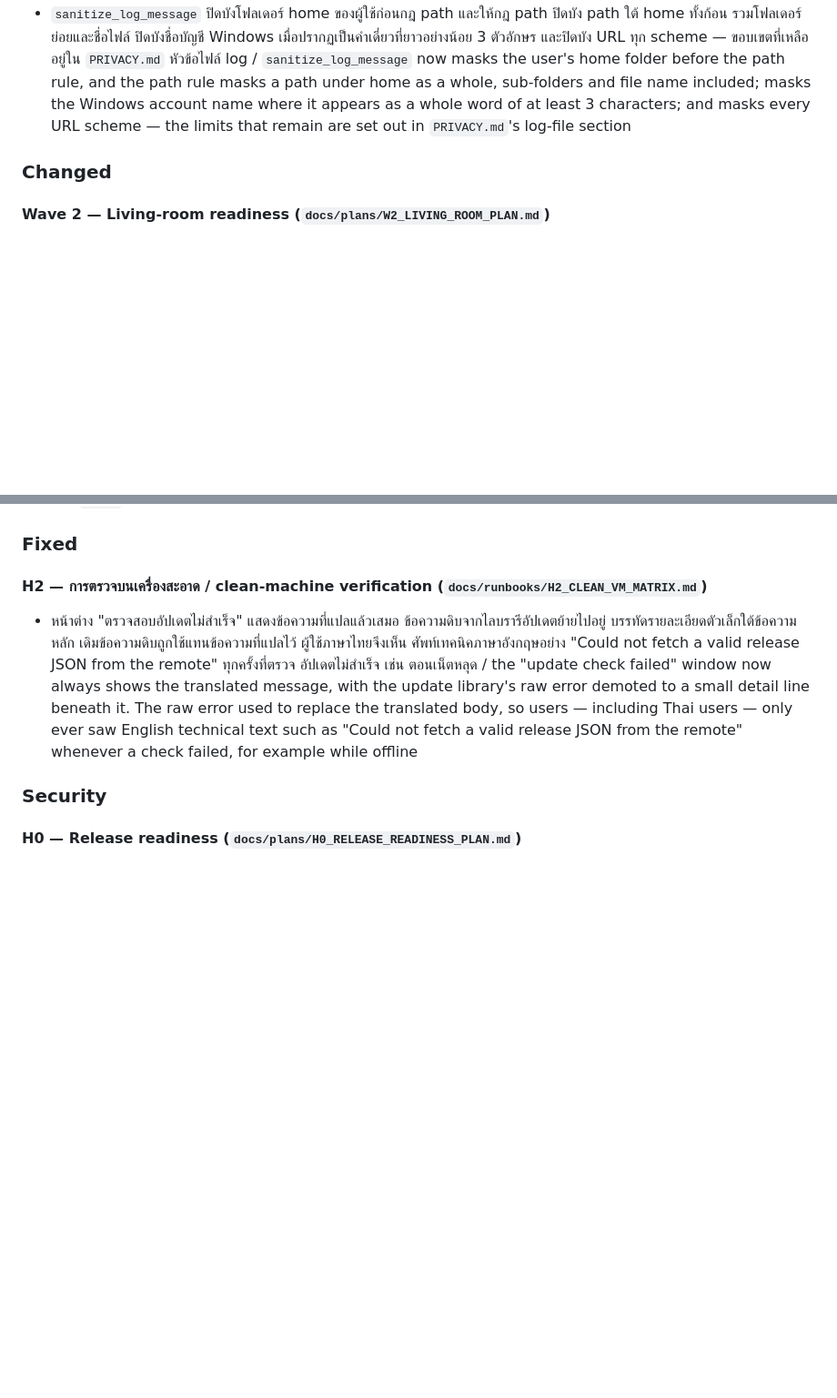
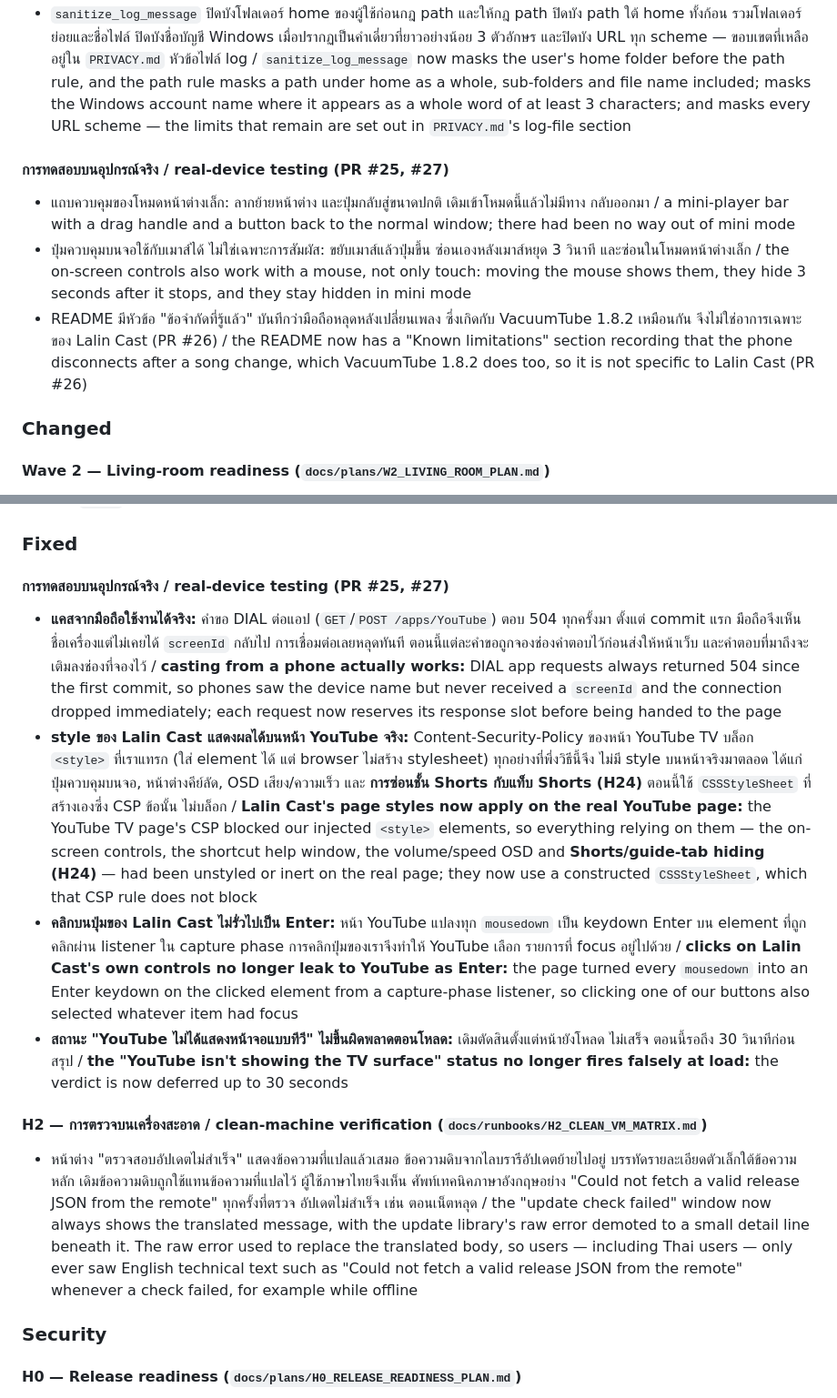
Before and after one commit to Freshair129/lalin-cast, a Markdown page: CHANGELOG.md, 2 parts joined by grey strips. Shown at 91% size. Drawn GitHub-style; blank space fills up the shorter version.

Commit message:
docs: changelog entries for the real-device fixes in #25, #26 and #27
Those three pull requests merged without touching CHANGELOG.md, so the
0.2.0 entry — which claims to list everything in the first public
release — was missing the fixes found by testing on real hardware.

Added: the mini-player bar and mouse support for the on-screen controls,
plus the README's known-limitation note from #26.

Fixed: DIAL app requests always returning 504 (phones saw the device but
never got a screenId, so every cast dropped), YouTube's CSP blocking our
injected <style> elements (which had silently disabled the on-screen
controls' styling, the help window, the OSD and Shorts/guide hiding),
clicks on our own controls leaking to YouTube as Enter, and the false
"YouTube isn't showing the TV surface" status at load.

Documentation only.

Co-Authored-By: Claude Opus 5 <noreply@anthropic.com>

```diff
--- a/CHANGELOG.md
+++ b/CHANGELOG.md
@@ -198,6 +198,19 @@ steps for each release are in
   of at least 3 characters; and masks every URL scheme — the limits that remain are set out in
   `PRIVACY.md`'s log-file section
 
+#### การทดสอบบนอุปกรณ์จริง / real-device testing (PR #25, #27)
+
+- แถบควบคุมของโหมดหน้าต่างเล็ก: ลากย้ายหน้าต่าง และปุ่มกลับสู่ขนาดปกติ เดิมเข้าโหมดนี้แล้วไม่มีทาง
+  กลับออกมา / a mini-player bar with a drag handle and a button back to the normal window; there
+  had been no way out of mini mode
+- ปุ่มควบคุมบนจอใช้กับเมาส์ได้ ไม่ใช่เฉพาะการสัมผัส: ขยับเมาส์แล้วปุ่มขึ้น ซ่อนเองหลังเมาส์หยุด 3
+  วินาที และซ่อนในโหมดหน้าต่างเล็ก / the on-screen controls also work with a mouse, not only touch:
+  moving the mouse shows them, they hide 3 seconds after it stops, and they stay hidden in mini mode
+- README มีหัวข้อ "ข้อจำกัดที่รู้แล้ว" บันทึกว่ามือถือหลุดหลังเปลี่ยนเพลง ซึ่งเกิดกับ VacuumTube 1.8.2
+  เหมือนกัน จึงไม่ใช่อาการเฉพาะของ Lalin Cast (PR #26) / the README now has a "Known limitations"
+  section recording that the phone disconnects after a song change, which VacuumTube 1.8.2 does too,
+  so it is not specific to Lalin Cast (PR #26)
+
 ### Changed
 
 #### Wave 2 — Living-room readiness (`docs/plans/W2_LIVING_ROOM_PLAN.md`)
@@ -237,6 +250,32 @@ steps for each release are in
   a pull request from here on requires the `smoke` job to pass
 
 ### Fixed
+
+#### การทดสอบบนอุปกรณ์จริง / real-device testing (PR #25, #27)
+
+- **แคสจากมือถือใช้งานได้จริง:** คำขอ DIAL ต่อแอป (`GET`/`POST /apps/YouTube`) ตอบ 504 ทุกครั้งมา
+  ตั้งแต่ commit แรก มือถือจึงเห็นชื่อเครื่องแต่ไม่เคยได้ `screenId` กลับไป การเชื่อมต่อเลยหลุดทันที
+  ตอนนี้แต่ละคำขอถูกจองช่องคำตอบไว้ก่อนส่งให้หน้าเว็บ และคำตอบที่มาถึงจะเติมลงช่องที่จองไว้ /
+  **casting from a phone actually works:** DIAL app requests always returned 504 since the first
+  commit, so phones saw the device name but never received a `screenId` and the connection dropped
+  immediately; each request now reserves its response slot before being handed to the page
+- **style ของ Lalin Cast แสดงผลได้บนหน้า YouTube จริง:** Content-Security-Policy ของหน้า YouTube TV
+  บล็อก `<style>` ที่เราแทรก (ใส่ element ได้ แต่ browser ไม่สร้าง stylesheet) ทุกอย่างที่พึ่งวิธีนี้จึง
+  ไม่มี style บนหน้าจริงมาตลอด ได้แก่ ปุ่มควบคุมบนจอ, หน้าต่างคีย์ลัด, OSD เสียง/ความเร็ว และ
+  **การซ่อนชั้น Shorts กับแท็บ Shorts (H24)** ตอนนี้ใช้ `CSSStyleSheet` ที่สร้างเองซึ่ง CSP ข้อนั้น
+  ไม่บล็อก / **Lalin Cast's page styles now apply on the real YouTube page:** the YouTube TV page's
+  CSP blocked our injected `<style>` elements, so everything relying on them — the on-screen
+  controls, the shortcut help window, the volume/speed OSD and **Shorts/guide-tab hiding (H24)** —
+  had been unstyled or inert on the real page; they now use a constructed `CSSStyleSheet`, which
+  that CSP rule does not block
+- **คลิกบนปุ่มของ Lalin Cast ไม่รั่วไปเป็น Enter:** หน้า YouTube แปลงทุก `mousedown` เป็น keydown
+  Enter บน element ที่ถูกคลิกผ่าน listener ใน capture phase การคลิกปุ่มของเราจึงทำให้ YouTube เลือก
+  รายการที่ focus อยู่ไปด้วย / **clicks on Lalin Cast's own controls no longer leak to YouTube as
+  Enter:** the page turned every `mousedown` into an Enter keydown on the clicked element from a
+  capture-phase listener, so clicking one of our buttons also selected whatever item had focus
+- **สถานะ "YouTube ไม่ได้แสดงหน้าจอแบบทีวี" ไม่ขึ้นผิดพลาดตอนโหลด:** เดิมตัดสินตั้งแต่หน้ายังโหลด
+  ไม่เสร็จ ตอนนี้รอถึง 30 วินาทีก่อนสรุป / **the "YouTube isn't showing the TV surface" status no
+  longer fires falsely at load:** the verdict is now deferred up to 30 seconds
 
 #### H2 — การตรวจบนเครื่องสะอาด / clean-machine verification (`docs/runbooks/H2_CLEAN_VM_MATRIX.md`)
 
```
